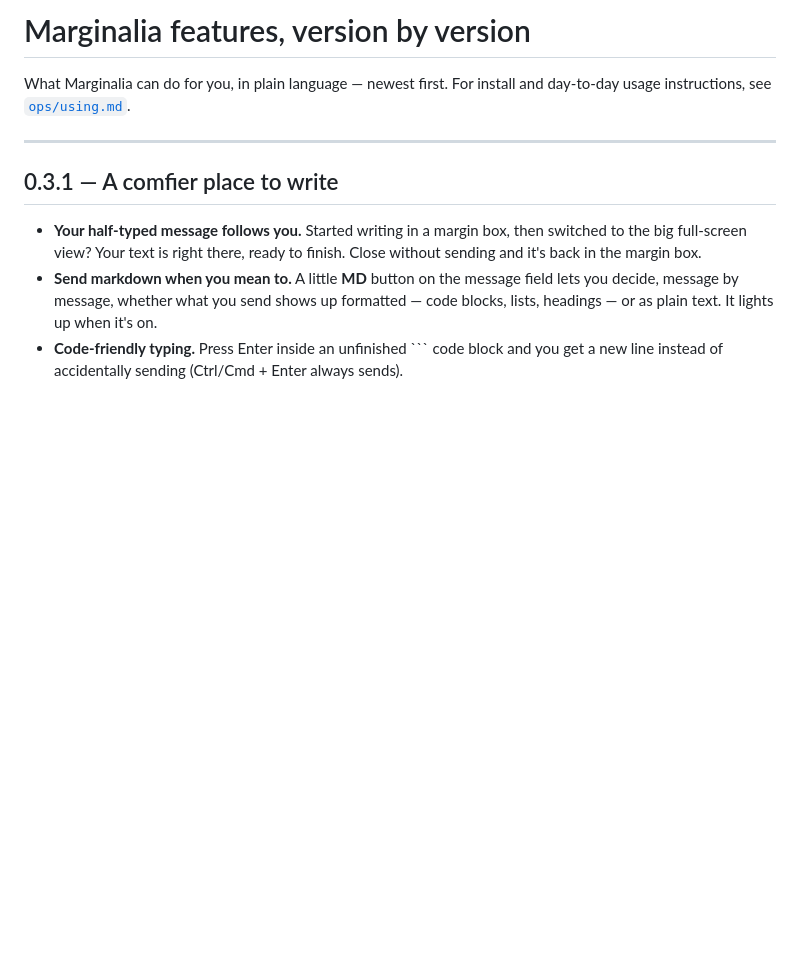
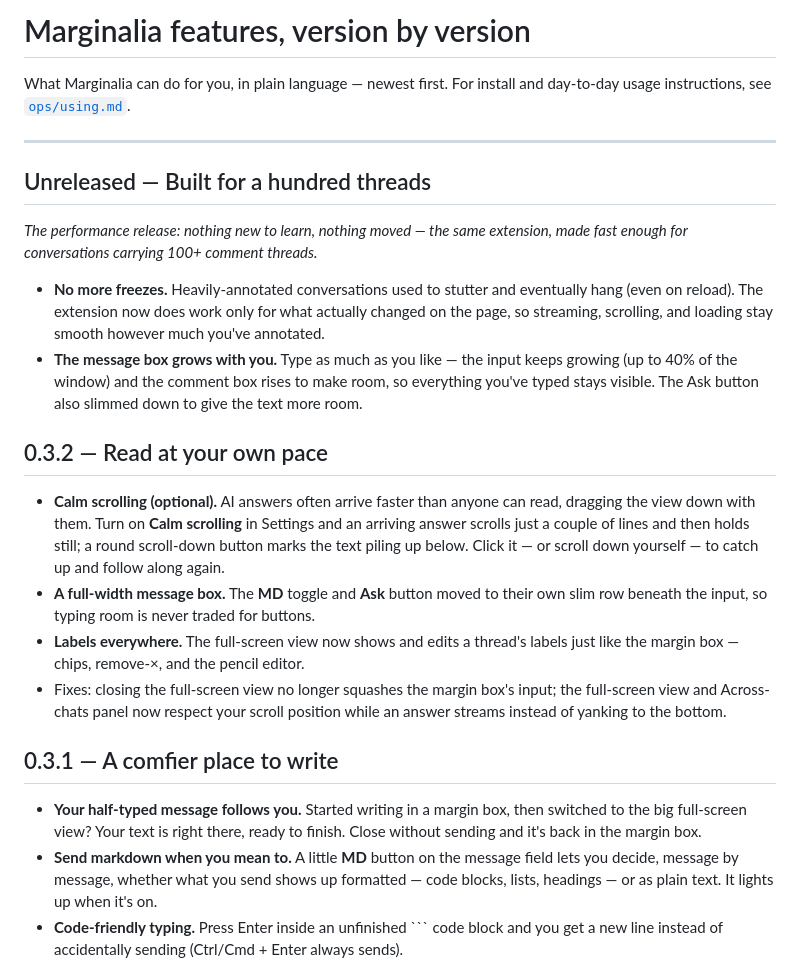
Before and after one commit to aryansk/marginalia, a Markdown page: docs/features.md, the part around the change. Rendered like a GitHub page; blank space fills up the shorter version.

```diff
--- a/docs/features.md
+++ b/docs/features.md
@@ -5,6 +5,36 @@ install and day-to-day usage instructions, see
 [`ops/using.md`](../ops/using.md).
 
 ---
+
+## Unreleased — Built for a hundred threads
+
+_The performance release: nothing new to learn, nothing moved — the same
+extension, made fast enough for conversations carrying 100+ comment threads._
+
+- **No more freezes.** Heavily-annotated conversations used to stutter and
+  eventually hang (even on reload). The extension now does work only for
+  what actually changed on the page, so streaming, scrolling, and loading
+  stay smooth however much you've annotated.
+- **The message box grows with you.** Type as much as you like — the input
+  keeps growing (up to 40% of the window) and the comment box rises to make
+  room, so everything you've typed stays visible. The Ask button also slimmed
+  down to give the text more room.
+
+## 0.3.2 — Read at your own pace
+
+- **Calm scrolling (optional).** AI answers often arrive faster than anyone
+  can read, dragging the view down with them. Turn on **Calm scrolling** in
+  Settings and an arriving answer scrolls just a couple of lines and then
+  holds still; a round scroll-down button marks the text piling up below.
+  Click it — or scroll down yourself — to catch up and follow along again.
+- **A full-width message box.** The **MD** toggle and **Ask** button moved to
+  their own slim row beneath the input, so typing room is never traded for
+  buttons.
+- **Labels everywhere.** The full-screen view now shows and edits a thread's
+  labels just like the margin box — chips, remove-×, and the pencil editor.
+- Fixes: closing the full-screen view no longer squashes the margin box's
+  input; the full-screen view and Across-chats panel now respect your scroll
+  position while an answer streams instead of yanking to the bottom.
 
 ## 0.3.1 — A comfier place to write
 
```
Also changed, not shown: CHANGELOG.md (+1 -0 lines), README.md (+44 -4 lines).
